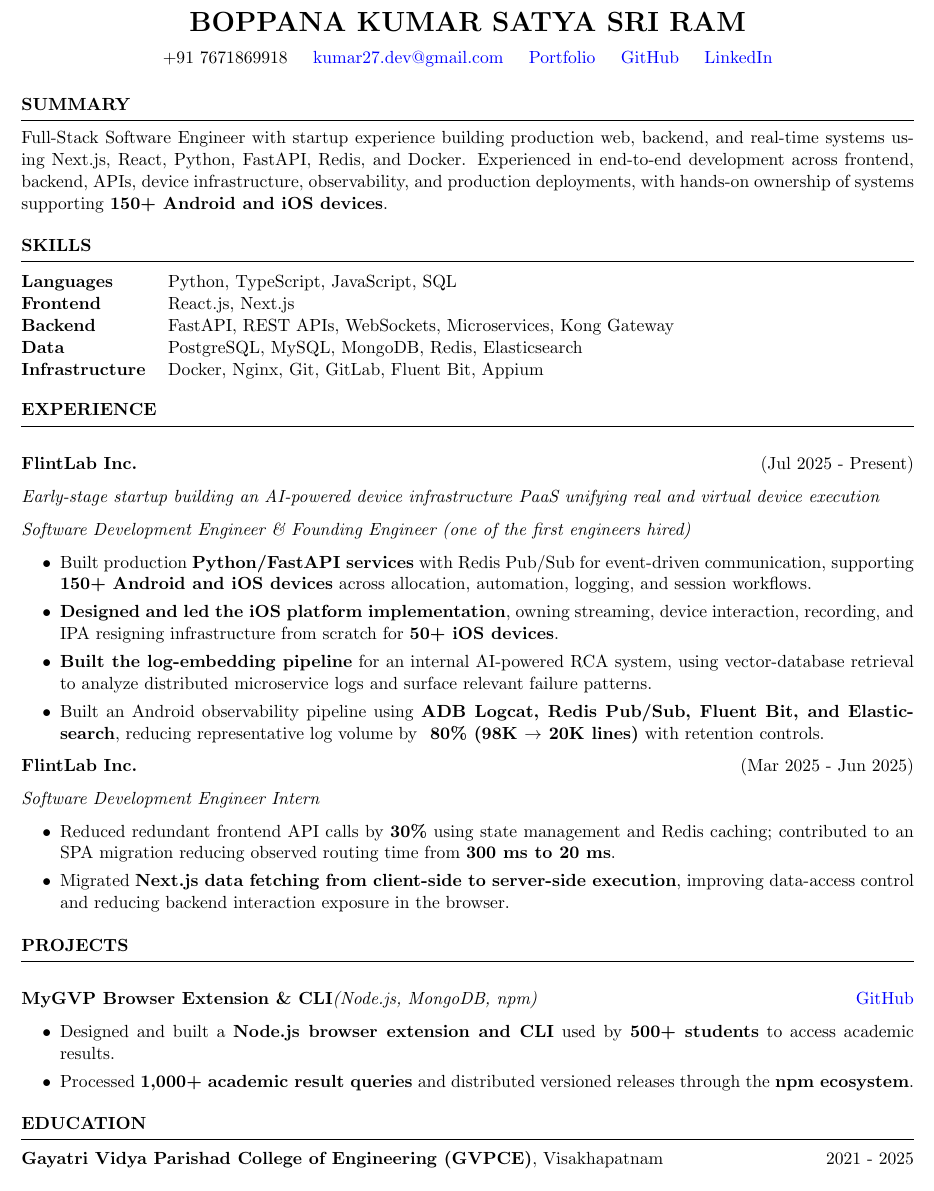
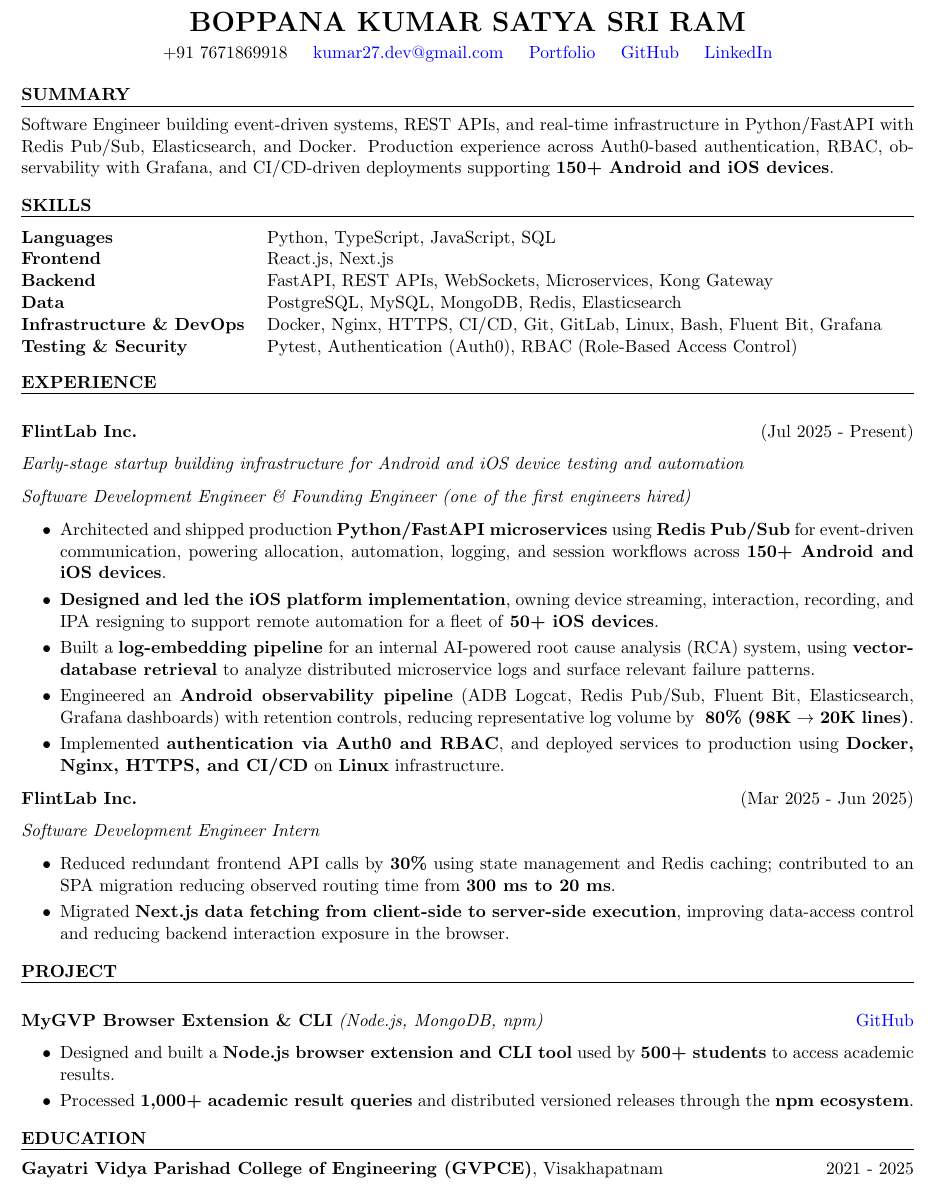
Before and after one commit to kumarram27/resume, a LaTeX CV (resume.tex, which reads resume.cls): part of the page, cut so that both start at the same text. Compiled offline with pdfLaTeX.

Commit message:
new changes

```diff
--- a/resume.cls
+++ b/resume.cls
@@ -134,6 +134,6 @@
 % The below commands define the whitespace after certain things in the document - they can be \smallskip, \medskip or \bigskip
 \def\namesize{\LARGE} % Size of the name at the top of the document
 \def\addressskip{\smallskip} % The space between the two address (or phone/email) lines
-\def\sectionlineskip{\medskip} % The space above the horizontal line for each section
-\def\nameskip{\medskip} % The space after your name at the top
-\def\sectionskip{\medskip} % The space after the heading section
+\def\sectionlineskip{\smallskip} % The space above the horizontal line for each section
+\def\nameskip{\smallskip} % The space after your name at the top
+\def\sectionskip{\smallskip} % The space after the heading section
--- a/resume.tex
+++ b/resume.tex
@@ -17,7 +17,7 @@
 
 %------------------------------------------------
 \begin{rSection}{SUMMARY}
-Full-Stack Software Engineer with startup experience building production web, backend, and real-time systems using Next.js, React, Python, FastAPI, Redis, and Docker. Experienced in end-to-end development across frontend, backend, APIs, device infrastructure, observability, and production deployments, with hands-on ownership of systems supporting \textbf{150+ Android and iOS devices}.
+Software Engineer building event-driven systems, REST APIs, and real-time infrastructure in Python/FastAPI with Redis Pub/Sub, Elasticsearch, and Docker. Production experience across Auth0-based authentication, RBAC, observability with Grafana, and CI/CD-driven deployments supporting \textbf{150+ Android and iOS devices}.
 \end{rSection}
 
 %------------------------------------------------
@@ -28,7 +28,8 @@
 Frontend & React.js, Next.js \\
 Backend & FastAPI, REST APIs, WebSockets, Microservices, Kong Gateway \\
 Data & PostgreSQL, MySQL, MongoDB, Redis, Elasticsearch \\
-Infrastructure & Docker, Nginx, Git, GitLab, Fluent Bit, Appium \\
+Infrastructure \& DevOps & Docker, Nginx, HTTPS, CI/CD, Git, GitLab, Linux, Bash, Fluent Bit, Grafana \\
+Testing \& Security &   Pytest, Authentication (Auth0), RBAC (Role-Based Access Control) \\
 \end{tabular}
 \end{rSection}
 
@@ -38,20 +39,22 @@
 \item
 \textbf{FlintLab Inc.} \hfill (Jul 2025 - Present)
 
-\textit{Early-stage startup building an AI-powered device infrastructure PaaS unifying real and virtual device execution}
+\textit{Early-stage startup building infrastructure for Android and iOS device testing and automation}
 
 \textit{Software Development Engineer \& Founding Engineer (one of the first engineers hired)}
 
 \begin{itemize}
-\itemsep -3pt
+\itemsep -4pt
 
-\item Built production \textbf{Python/FastAPI services} with Redis Pub/Sub for event-driven communication, supporting \textbf{150+ Android and iOS devices} across allocation, automation, logging, and session workflows.
+\item Architected and shipped production \textbf{Python/FastAPI microservices} using \textbf{Redis Pub/Sub} for event-driven communication, powering allocation, automation, logging, and session workflows across \textbf{150+ Android and iOS devices}.
 
-\item \textbf{Designed and led the iOS platform implementation}, owning streaming, device interaction, recording, and IPA resigning infrastructure from scratch for \textbf{50+ iOS devices}.
+\item \textbf{Designed and led the iOS platform implementation}, owning device streaming, interaction, recording, and IPA resigning to support remote automation for a fleet of \textbf{50+ iOS devices}.
 
-\item \textbf{Built the log-embedding pipeline} for an internal AI-powered RCA system, using vector-database retrieval to analyze distributed microservice logs and surface relevant failure patterns.
+\item Built a \textbf{log-embedding pipeline} for an internal AI-powered root cause analysis (RCA) system, using \textbf{vector-database retrieval} to analyze distributed microservice logs and surface relevant failure patterns.
 
-\item Built an Android observability pipeline using \textbf{ADB Logcat, Redis Pub/Sub, Fluent Bit, and Elasticsearch}, reducing representative log volume by \textbf{~80\% (98K $\rightarrow$ 20K lines)} with retention controls.
+\item Engineered an \textbf{Android observability pipeline} (ADB Logcat, Redis Pub/Sub, Fluent Bit, Elasticsearch, Grafana dashboards) with retention controls, reducing representative log volume by \textbf{~80\% (98K $\rightarrow$ 20K lines)}.
+
+\item Implemented \textbf{authentication via Auth0 and RBAC}, and deployed services to production using \textbf{Docker, Nginx, HTTPS, and CI/CD} on \textbf{Linux} infrastructure.
 
 \end{itemize}
 
@@ -60,7 +63,7 @@
 \textit{Software Development Engineer Intern}
 
 \begin{itemize}
-\itemsep -3pt
+\itemsep -4pt
 
 \item Reduced redundant frontend API calls by \textbf{30\%} using state management and Redis caching; contributed to an SPA migration reducing observed routing time from \textbf{300 ms to 20 ms}.
 
@@ -71,15 +74,15 @@
 \end{rSection}
 
 %------------------------------------------------
-\begin{rSection}{PROJECTS}
+\begin{rSection}{PROJECT}
 
 \item
-\textbf{MyGVP Browser Extension \& CLI}\textit{(Node.js, MongoDB, npm)} \hfill \href{https://github.com/kumarram27/gvp}{GitHub}
+\textbf{MyGVP Browser Extension \& CLI} \textit{(Node.js, MongoDB, npm)} \hfill \href{https://github.com/kumarram27/gvp}{GitHub}
 
 \begin{itemize}
-\itemsep -3pt
+\itemsep -4pt
 
-\item Designed and built a \textbf{Node.js browser extension and CLI} used by \textbf{500+ students} to access academic results.
+\item Designed and built a \textbf{Node.js browser extension and CLI tool} used by \textbf{500+ students} to access academic results.
 
 \item Processed \textbf{1,000+ academic result queries} and distributed versioned releases through the \textbf{npm ecosystem}.
 
```
